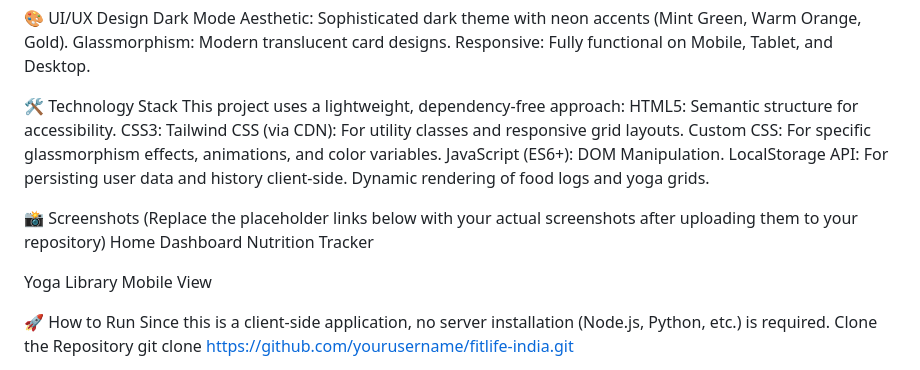
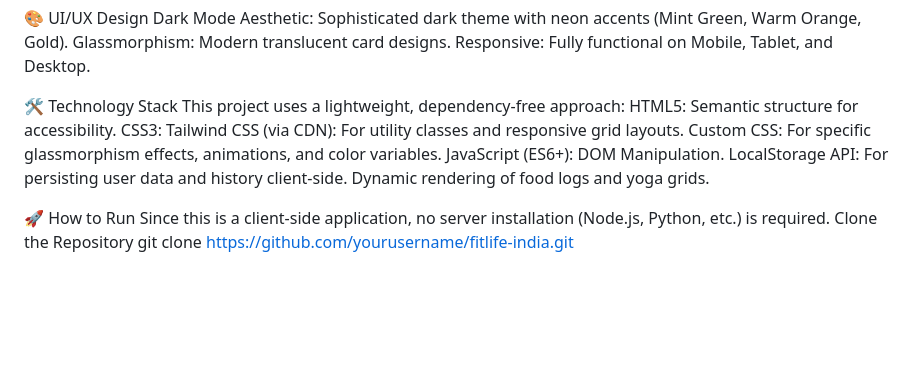
Before and after one commit to abhay-1227/pbl_project, a Markdown page: readme.md, the part around the change. Drawn GitHub-style; blank space fills up the shorter version.

```diff
--- a/readme.md
+++ b/readme.md
@@ -51,15 +51,6 @@ DOM Manipulation.
 LocalStorage API: For persisting user data and history client-side.
 Dynamic rendering of food logs and yoga grids.
 
-📸 Screenshots
-(Replace the placeholder links below with your actual screenshots after uploading them to your repository)
-Home Dashboard
-Nutrition Tracker
-
-Yoga Library
-Mobile View
-
-
 🚀 How to Run
 Since this is a client-side application, no server installation (Node.js, Python, etc.) is required.
 Clone the Repository
```
